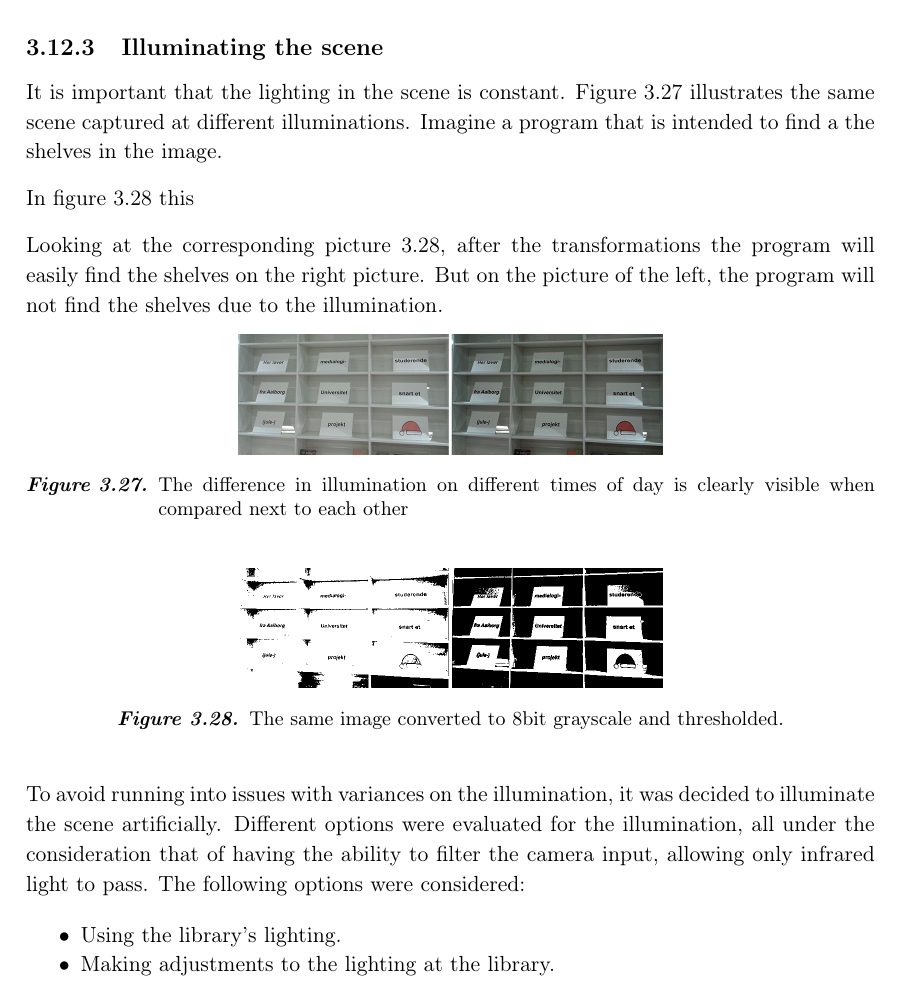
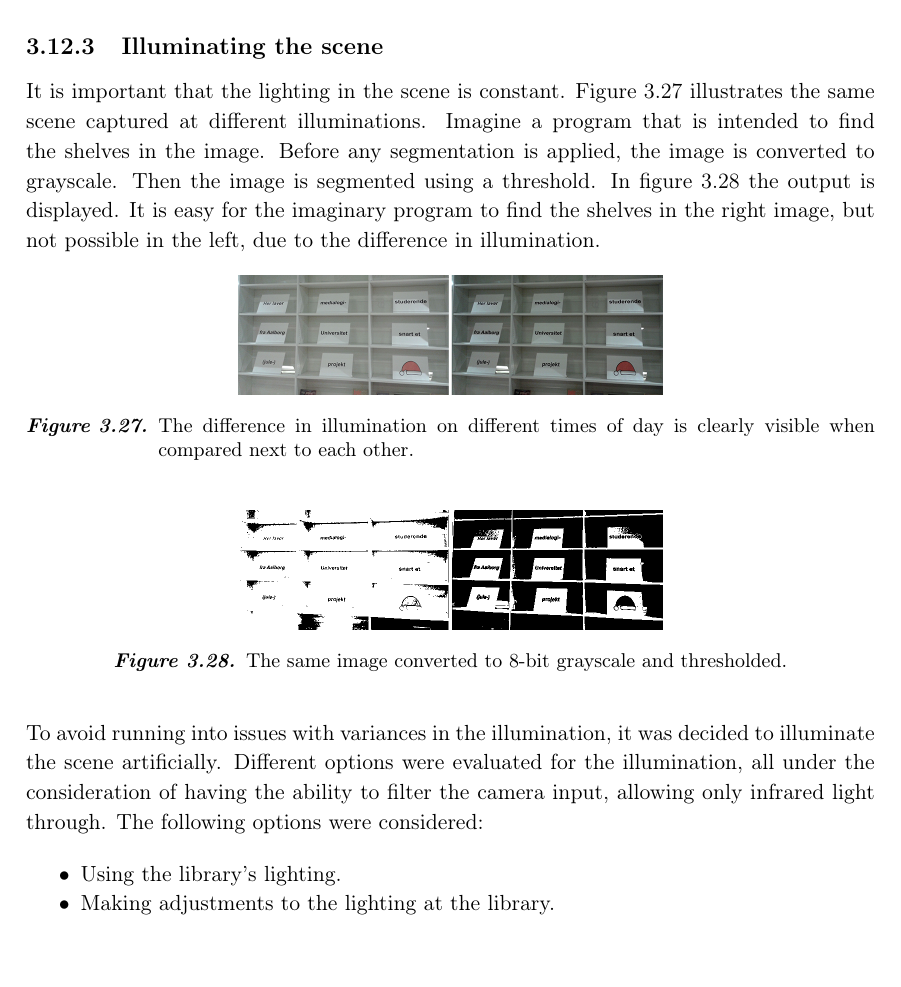
Before and after one commit to Wikzo/MagicCanvas_MedialogyP3_2012, a LaTeX thesis (Report/master.tex, which reads Report/camera_theory.tex): part of page 41 of 100, cut so that both start at the same text. Compiled offline with pdfLaTeX.

Commit message:
cam_theory 2

```diff
--- a/Report/camera_theory.tex
+++ b/Report/camera_theory.tex
@@ -72,27 +72,23 @@ In the project, two cameras were considered: a normal RGB web camera and a simil
 
 \subsection{Illuminating the scene}
 
-It is important that the lighting in the scene is constant. Figure \ref{fig:scene_light} illustrates the same scene captured at different illuminations. Imagine a program that is intended to find a the shelves in the image.
-
-In figure \ref{fig:scene_thresholded} this
-
- Looking at the corresponding picture \ref{fig:scene_thresholded}, after the transformations the program will easily find the shelves on the right picture. But on the picture of the left, the program will not find the shelves due to the illumination.
+It is important that the lighting in the scene is constant. Figure \ref{fig:scene_light} illustrates the same scene captured at different illuminations. Imagine a program that is intended to find the shelves in the image. Before any segmentation is applied, the image is converted to grayscale. Then the image is segmented using a threshold. In figure \ref{fig:scene_thresholded} the output is displayed. It is easy for the imaginary program to find the shelves in the right image, but not possible in the left, due to the difference in illumination.
 
 \begin{figure}[htbp]
 \centering
 \includegraphics[width=0.5\textwidth]{Pictures/HjoerringLibrary/scene_lighting.png}
-\caption{The difference in illumination on different times of day is clearly visible when compared next to each other}
+\caption{The difference in illumination on different times of day is clearly visible when compared next to each other.}
 \label{fig:scene_light}
 \end{figure}
 
 \begin{figure}[htbp]
 \centering
 \includegraphics[width=0.5\textwidth]{Pictures/HjoerringLibrary/scene_lighting_thresholded.png}
-\caption{The same image converted to 8bit grayscale and thresholded.}
+\caption{The same image converted to 8-bit grayscale and thresholded.}
 \label{fig:scene_thresholded}
 \end{figure}
 
-To avoid running into issues with variances on the illumination, it was decided to illuminate the scene artificially. Different options were evaluated for the illumination, all under the consideration that of having the ability to filter the camera input, allowing only infrared light to pass. The following options were considered:
+To avoid running into issues with variances in the illumination, it was decided to illuminate the scene artificially. Different options were evaluated for the illumination, all under the consideration of having the ability to filter the camera input, allowing only infrared light through. The following options were considered:
 
 \begin{itemize}
 \item Using the library's lighting.
```
